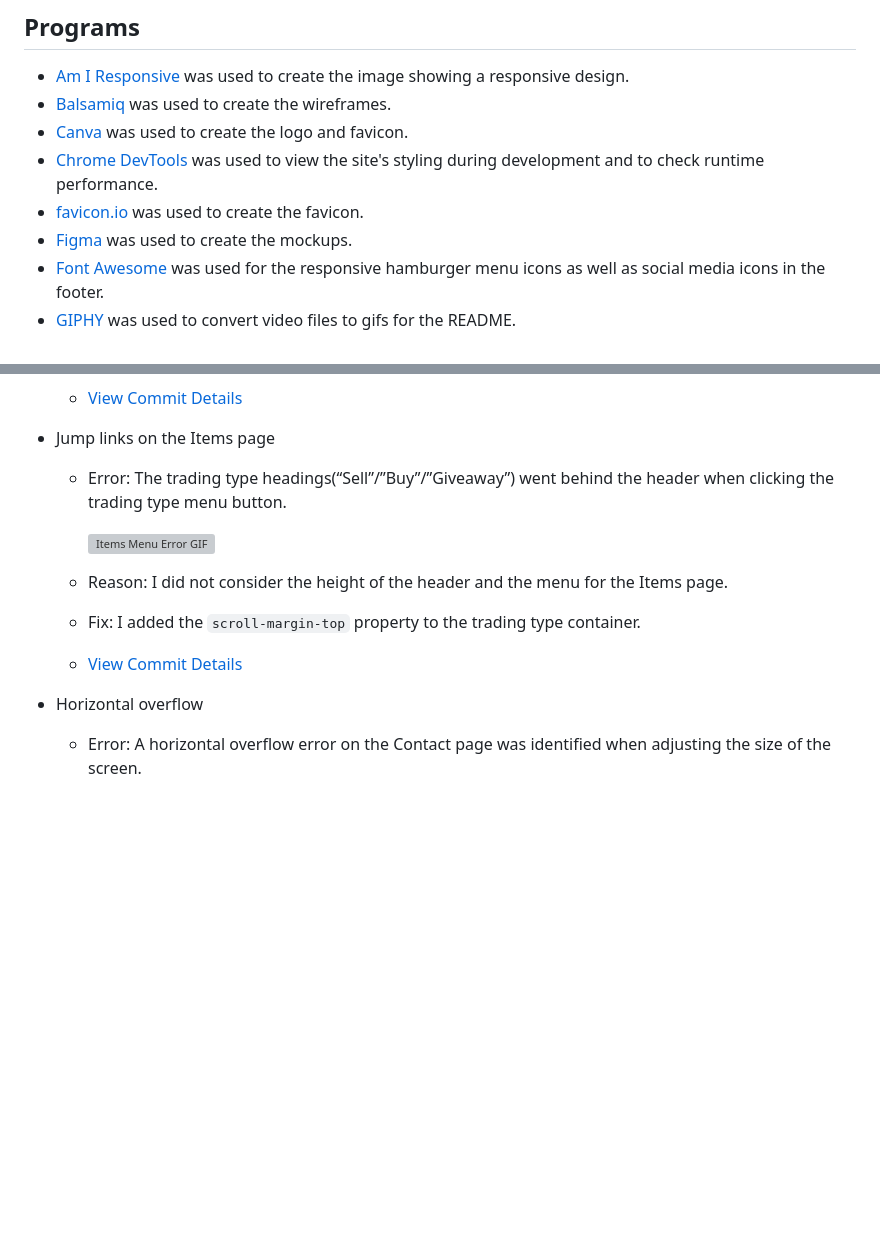
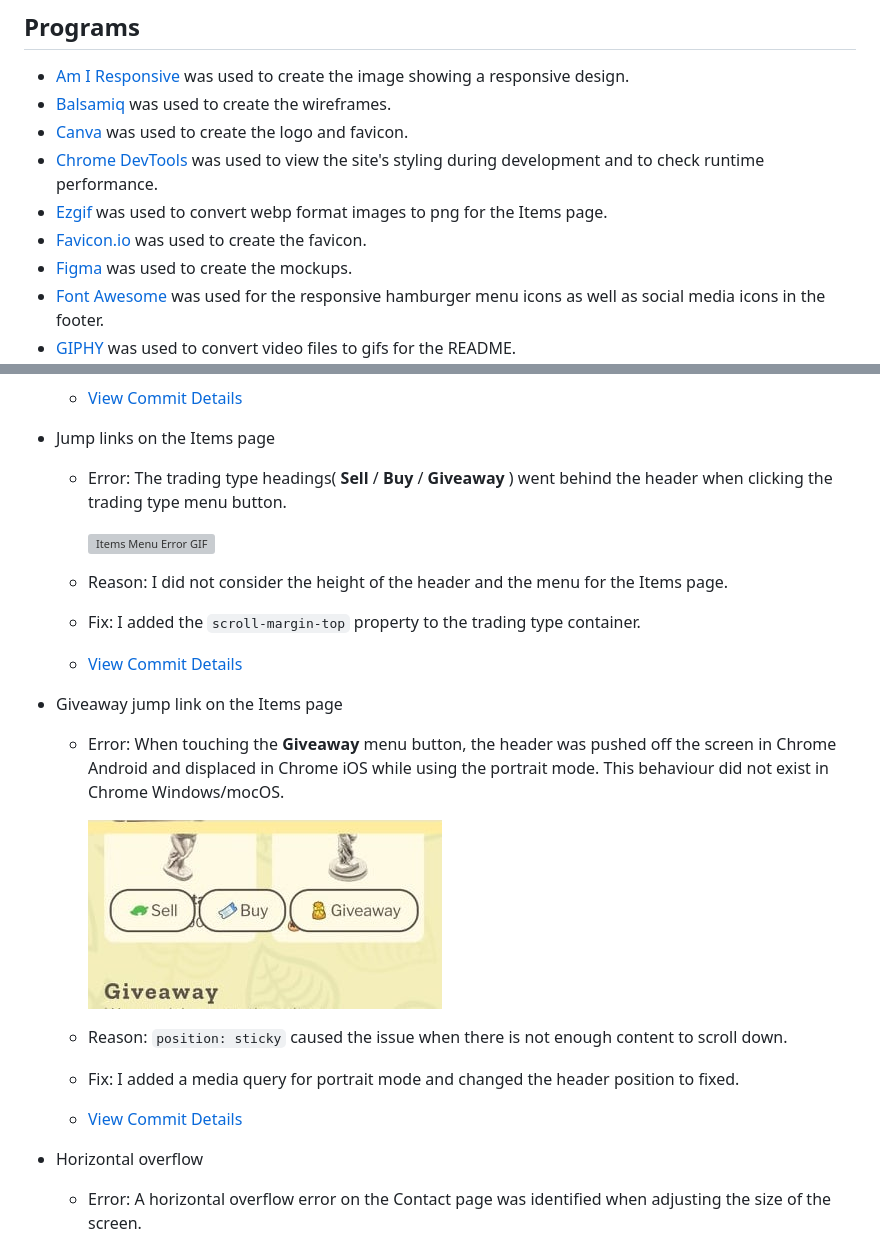
Before and after one commit to sejungkwak/trading-paradise, a Markdown page: README.md, 2 parts joined by grey strips. Rendered like a GitHub page; pictures changed too: documentation/sticky-header-bug.jpg (added); blank space fills up the shorter version; grey boxes are pictures that could not be loaded.

Commit message:
doc: add content to the bug section

```diff
--- a/README.md
+++ b/README.md
@@ -295,7 +295,8 @@ This project is written in HTML5 and CSS3, so it does not have all the features
 - [Balsamiq](https://balsamiq.com/) was used to create the wireframes.
 - [Canva](https://www.canva.com/en_gb/) was used to create the logo and favicon.
 - [Chrome DevTools](https://developer.chrome.com/docs/devtools/) was used to view the site's styling during development and to check runtime performance.
-- [favicon.io](https://favicon.io/) was used to create the favicon.
+- [Ezgif](https://ezgif.com/) was used to convert webp format images to png for the Items page.
+- [Favicon.io](https://favicon.io/) was used to create the favicon.
 - [Figma](https://www.figma.com/) was used to create the mockups.
 - [Font Awesome](https://fontawesome.com/) was used for the responsive hamburger menu icons as well as social media icons in the footer.
 - [GIPHY](https://giphy.com/) was used to convert video files to gifs for the README.
@@ -434,12 +435,20 @@ This project is written in HTML5 and CSS3, so it does not have all the features
   - [View Commit Details](https://github.com/sejungkwak/trading-paradise/commit/5e268d1149cb078aebffd727755775481047b976)
 
 - Jump links on the Items page
-	- Error: The trading type headings(“Sell”/”Buy”/”Giveaway”) went behind the header when clicking the trading type menu button.
+	- Error: The trading type headings( __Sell__ / __Buy__ / __Giveaway__ ) went behind the header when clicking the trading type menu button.
 
       ![Items Menu Error GIF](https://media.giphy.com/media/YZG33qybs7Sy30PurT/giphy.gif)
 	- Reason: I did not consider the height of the header and the menu for the Items page.
 	- Fix: I added the `scroll-margin-top` property to the trading type container.
   - [View Commit Details](https://github.com/sejungkwak/trading-paradise/commit/4d12f06f0b121dfd135523546d8d11e287024601)
+
+- Giveaway jump link on the Items page
+  - Error: When touching the __Giveaway__ menu button, the header was pushed off the screen in Chrome Android and displaced in Chrome iOS while using the portrait mode. This behaviour did not exist in Chrome Windows/mocOS.
+
+    ![Sticky header displacement](documentation/sticky-header-bug.jpg)
+  - Reason: `position: sticky` caused the issue when there is not enough content to scroll down.
+  - Fix: I added a media query for portrait mode and changed the header position to fixed.
+  - [View Commit Details](https://github.com/sejungkwak/trading-paradise/commit/29b7956582391259da2b2026982a47d696f0231d)
 
 - Horizontal overflow
   - Error: A horizontal overflow error on the Contact page was identified when adjusting the size of the screen.
```
Also changed, not shown: other parts of README.md (+1 -1 lines).
